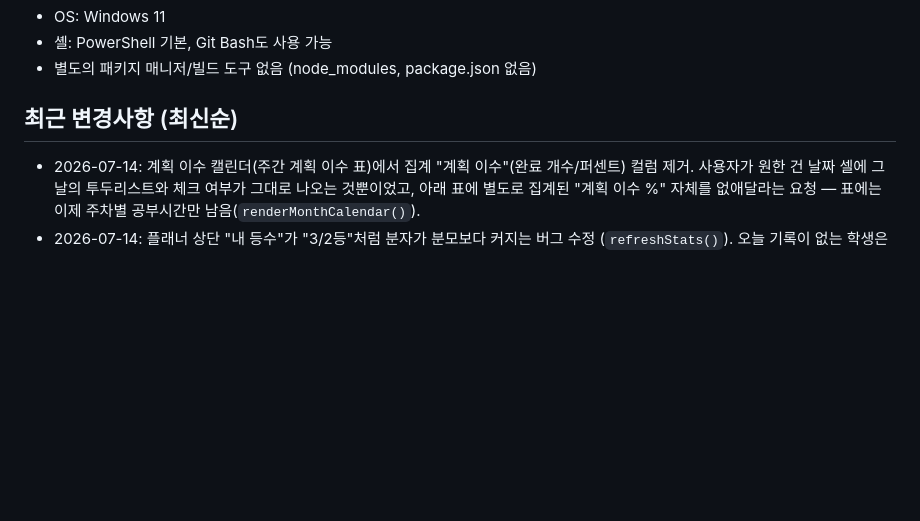
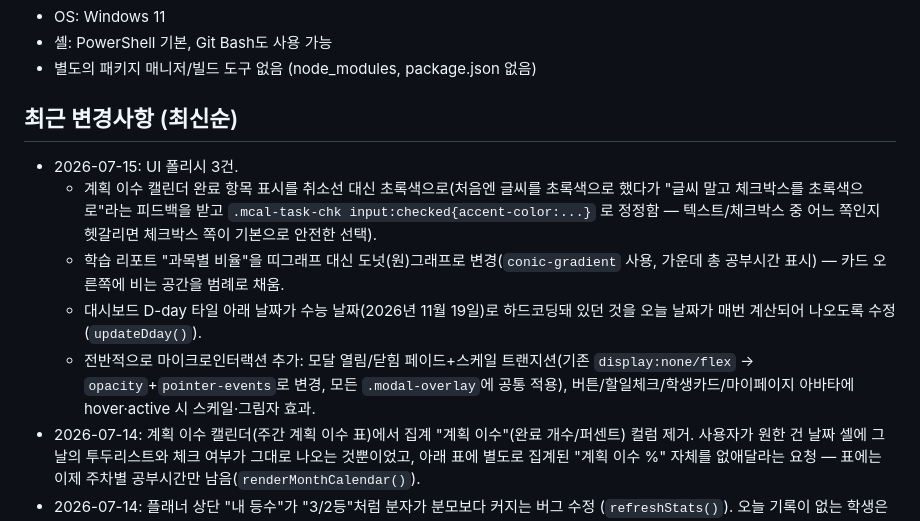
Before and after one commit to seojin080429-crypto/301classdashboard, a Markdown page: PROJECT_CONTEXT.md, the part around the change. Rendered like a GitHub page; blank space fills up the shorter version.

Commit message:
컨텍스트 문서 갱신: 원그래프/오늘날짜/마이크로인터랙션 등 UI 폴리시 내역 기록
Co-Authored-By: Claude Sonnet 5 <noreply@anthropic.com>

```diff
--- a/PROJECT_CONTEXT.md
+++ b/PROJECT_CONTEXT.md
@@ -99,6 +99,17 @@
 - 별도의 패키지 매니저/빌드 도구 없음 (node_modules, package.json 없음)
 
 ## 최근 변경사항 (최신순)
+- 2026-07-15: UI 폴리시 3건.
+  - 계획 이수 캘린더 완료 항목 표시를 취소선 대신 초록색으로(처음엔 글씨를 초록색으로 했다가
+    "글씨 말고 체크박스를 초록색으로"라는 피드백을 받고 `.mcal-task-chk input:checked{accent-color:...}`
+    로 정정함 — 텍스트/체크박스 중 어느 쪽인지 헷갈리면 체크박스 쪽이 기본으로 안전한 선택).
+  - 학습 리포트 "과목별 비율"을 띠그래프 대신 도넛(원)그래프로 변경(`conic-gradient` 사용,
+    가운데 총 공부시간 표시) — 카드 오른쪽에 비는 공간을 범례로 채움.
+  - 대시보드 D-day 타일 아래 날짜가 수능 날짜(2026년 11월 19일)로 하드코딩돼 있던 것을
+    오늘 날짜가 매번 계산되어 나오도록 수정(`updateDday()`).
+  - 전반적으로 마이크로인터랙션 추가: 모달 열림/닫힘 페이드+스케일 트랜지션(기존
+    `display:none/flex` → `opacity`+`pointer-events`로 변경, 모든 `.modal-overlay`에 공통 적용),
+    버튼/할일체크/학생카드/마이페이지 아바타에 hover·active 시 스케일·그림자 효과.
 - 2026-07-14: 계획 이수 캘린더(주간 계획 이수 표)에서 집계 "계획 이수"(완료 개수/퍼센트) 컬럼
   제거. 사용자가 원한 건 날짜 셀에 그날의 투두리스트와 체크 여부가 그대로 나오는 것뿐이었고,
   아래 표에 별도로 집계된 "계획 이수 %" 자체를 없애달라는 요청 — 표에는 이제 주차별 공부시간만
```
